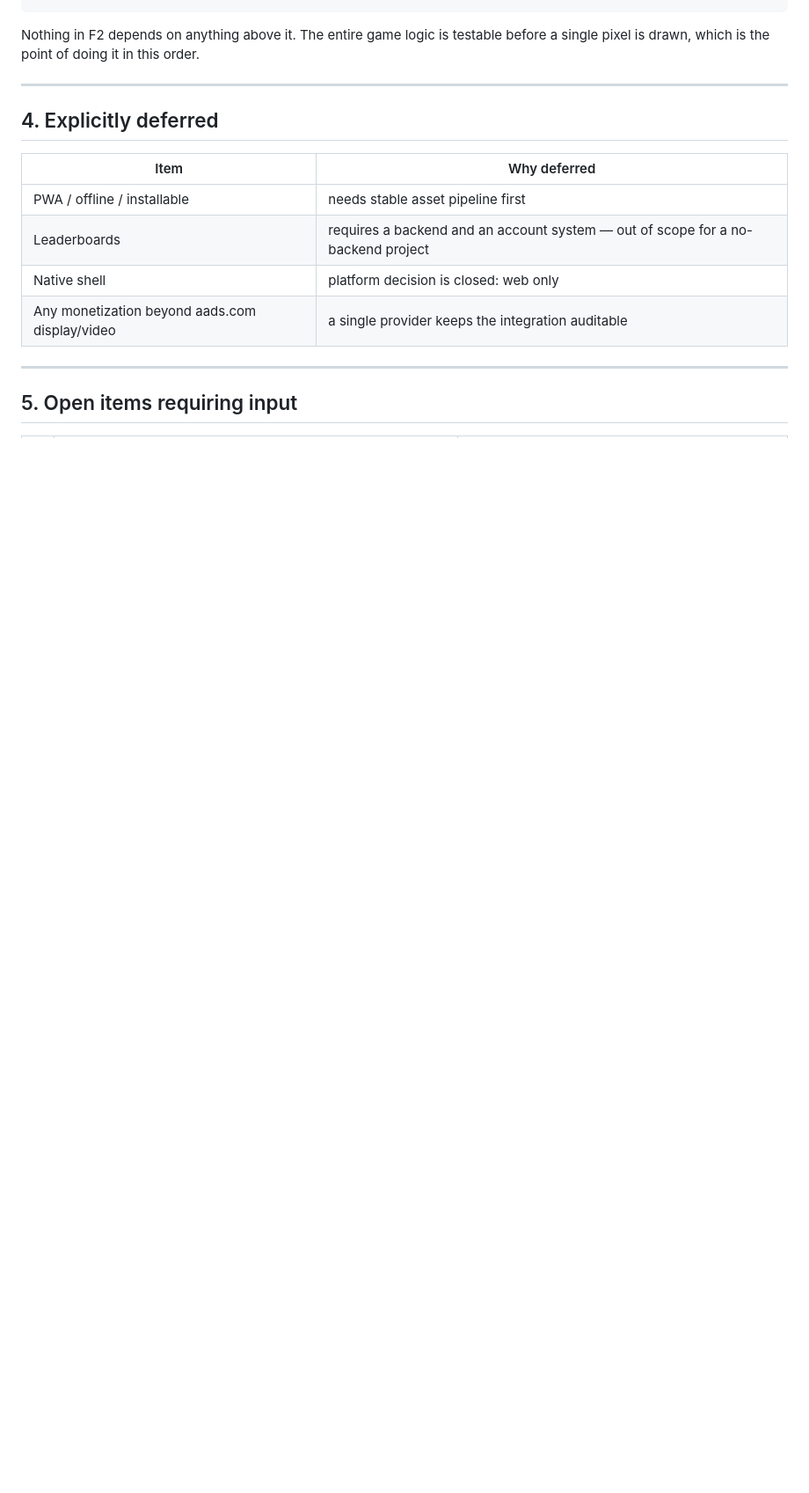
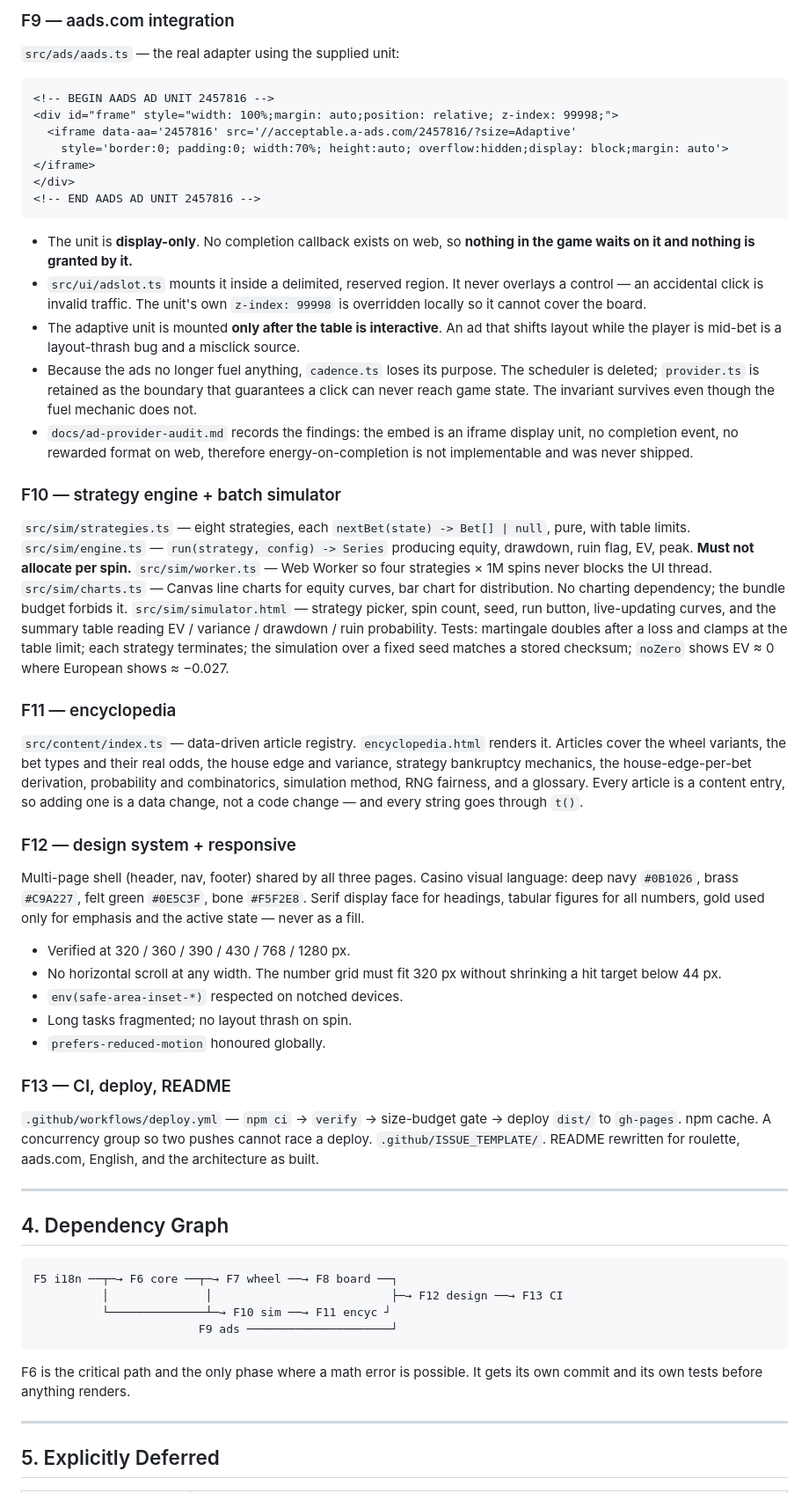
Before and after one commit to Cha0smagick/roulette-game-lab-website, a Markdown page: PLAN.md, the part around one of its changes. Shown at 88% size. GitHub-like rendering; blank space fills up the shorter version.

Commit message:
docs: rewrite plan for roulette analysis engine with i18n and multipage

````diff
--- a/PLAN.md
+++ b/PLAN.md
@@ -159,20 +176,89 @@ F0 ──► F1 ──► F2 ──► F3 ──► F4 ──► F5 ──► F6
+### F9 — aads.com integration
+`src/ads/aads.ts` — the real adapter using the supplied unit:
+
+```html
+<!-- BEGIN AADS AD UNIT 2457816 -->
+<div id="frame" style="width: 100%;margin: auto;position: relative; z-index: 99998;">
+  <iframe data-aa='2457816' src='//acceptable.a-ads.com/2457816/?size=Adaptive'
+    style='border:0; padding:0; width:70%; height:auto; overflow:hidden;display: block;margin: auto'></iframe>
+</div>
+<!-- END AADS AD UNIT 2457816 -->
 ```
 
-Nothing in F2 depends on anything above it. The entire game logic is testable before a
-single pixel is drawn, which is the point of doing it in this order.
+- The unit is **display-only**. No completion callback exists on web, so
+  **nothing in the game waits on it and nothing is granted by it.**
+- `src/ui/adslot.ts` mounts it inside a delimited, reserved region. It never
+  overlays a control — an accidental click is invalid traffic. The unit's own
+  `z-index: 99998` is overridden locally so it cannot cover the board.
+- The adaptive unit is mounted **only after the table is interactive**. An ad
+  that shifts layout while the player is mid-bet is a layout-thrash bug and a
+  misclick source.
+- Because the ads no longer fuel anything, `cadence.ts` loses its purpose.
+  The scheduler is deleted; `provider.ts` is retained as the boundary that
+  guarantees a click can never reach game state. The invariant survives even
+  though the fuel mechanic does not.
+- `docs/ad-provider-audit.md` records the findings: the embed is an iframe
+  display unit, no completion event, no rewarded format on web, therefore
+  energy-on-completion is not implementable and was never shipped.
+
+### F10 — strategy engine + batch simulator
+`src/sim/strategies.ts` — eight strategies, each
+`nextBet(state) -> Bet[] | null`, pure, with table limits.
+`src/sim/engine.ts` — `run(strategy, config) -> Series` producing equity,
+drawdown, ruin flag, EV, peak. **Must not allocate per spin.**
+`src/sim/worker.ts` — Web Worker so four strategies × 1M spins never blocks the
+UI thread.
+`src/sim/charts.ts` — Canvas line charts for equity curves, bar chart for
+distribution. No charting dependency; the bundle budget forbids it.
+`src/sim/simulator.html` — strategy picker, spin count, seed, run button,
+live-updating curves, and the summary table reading EV / variance / drawdown /
+ruin probability.
+Tests: martingale doubles after a loss and clamps at the table limit; each
+strategy terminates; the simulation over a fixed seed matches a stored
+checksum; `noZero` shows EV ≈ 0 where European shows ≈ −0.027.
+
+### F11 — encyclopedia
+`src/content/index.ts` — data-driven article registry. `encyclopedia.html`
+renders it. Articles cover the wheel variants, the bet types and their real
+odds, the house edge and variance, strategy bankruptcy mechanics, the
+house-edge-per-bet derivation, probability and combinatorics, simulation
+method, RNG fairness, and a glossary. Every article is a content entry, so
+adding one is a data change, not a code change — and every string goes
+through `t()`.
+
+### F12 — design system + responsive
+Multi-page shell (header, nav, footer) shared by all three pages. Casino
+visual language: deep navy `#0B1026`, brass `#C9A227`, felt green `#0E5C3F`,
+bone `#F5F2E8`. Serif display face for headings, tabular figures for all
+numbers, gold used only for emphasis and the active state — never as a fill.
+- Verified at 320 / 360 / 390 / 430 / 768 / 1280 px.
+- No horizontal scroll at any width. The number grid must fit 320 px without
+  shrinking a hit target below 44 px.
+- `env(safe-area-inset-*)` respected on notched devices.
+- Long tasks fragmented; no layout thrash on spin.
+- `prefers-reduced-motion` honoured globally.
+
+### F13 — CI, deploy, README
+`.github/workflows/deploy.yml` — `npm ci` → `verify` → size-budget gate →
+deploy `dist/` to `gh-pages`. npm cache. A concurrency group so two pushes
+cannot race a deploy. `.github/ISSUE_TEMPLATE/`. README rewritten for
+roulette, aads.com, English, and the architecture as built.
 
 ---
 
-## 4. Explicitly deferred
+## 4. Dependency Graph
 
-| Item | Why deferred |
-|---|---|
-| PWA / offline / installable | needs stable asset pipeline first |
-| Leaderboards | requires a backend and an account system — out of scope for a no-backend project |
-| Native shell | platform decision is closed: web only |
-| Any monetization beyond aads.com display/video | a single provider keeps the integration auditable |
+```
+F5 i18n ──┬─→ F6 core ──┬─→ F7 wheel ──→ F8 board ──┐
+          │              │                          ├─→ F12 design ──→ F13 CI
+          └──────────────┴─→ F10 sim ──→ F11 encyc ┘
+                        F9 ads ─────────────────────┘
+```
+
+F6 is the critical path and the only phase where a math error is possible.
+It gets its own commit and its own tests before anything renders.
 
 ---
 
-## 5. Open items requiring input
+## 5. Explicitly Deferred
 
````
Also changed, not shown: other parts of PLAN.md (+190 -144 lines).
